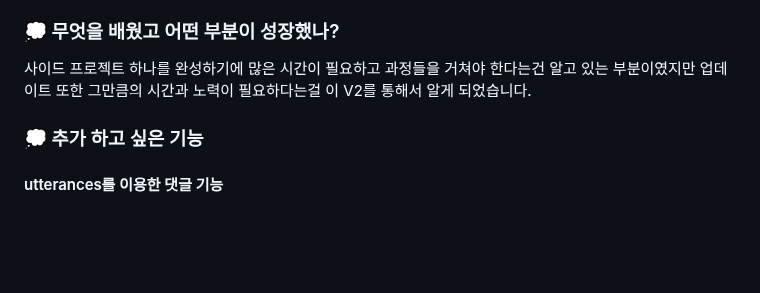
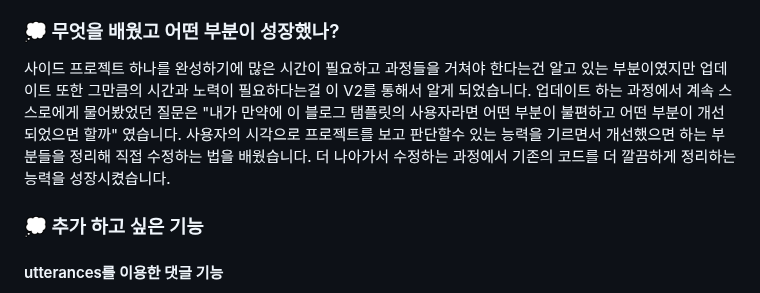
Before and after one commit to soheee-bae/soheee-bae.github.io, a Markdown page: content/프로젝트/GatsbyBlogStarterV2회고.md, the part around the change. GitHub-like rendering; blank space fills up the shorter version.

Commit message:
complete gatsbyblogstarterv2 review

```diff
--- a/content/프로젝트/GatsbyBlogStarterV2회고.md
+++ b/content/프로젝트/GatsbyBlogStarterV2회고.md
@@ -130,7 +130,7 @@ const { category, tag } = qs.parse(search);
 
 ### 💭 무엇을 배웠고 어떤 부분이 성장했나?
 
-사이드 프로젝트 하나를 완성하기에 많은 시간이 필요하고 과정들을 거쳐야 한다는건 알고 있는 부분이였지만 업데이트 또한 그만큼의 시간과 노력이 필요하다는걸 이 V2를 통해서 알게 되었습니다.
+사이드 프로젝트 하나를 완성하기에 많은 시간이 필요하고 과정들을 거쳐야 한다는건 알고 있는 부분이였지만 업데이트 또한 그만큼의 시간과 노력이 필요하다는걸 이 V2를 통해서 알게 되었습니다. 업데이트 하는 과정에서 계속 스스로에게 물어봤었던 질문은 "내가 만약에 이 블로그 탬플릿의 사용자라면 어떤 부분이 불편하고 어떤 부분이 개선 되었으면 할까" 였습니다. 사용자의 시각으로 프로젝트를 보고 판단할수 있는 능력을 기르면서 개선했으면 하는 부분들을 정리해 직접 수정하는 법을 배웠습니다. 더 나아가서 수정하는 과정에서 기존의 코드를 더 깔끔하게 정리하는 능력을 성장시켰습니다.
 
 </br>
 
```
